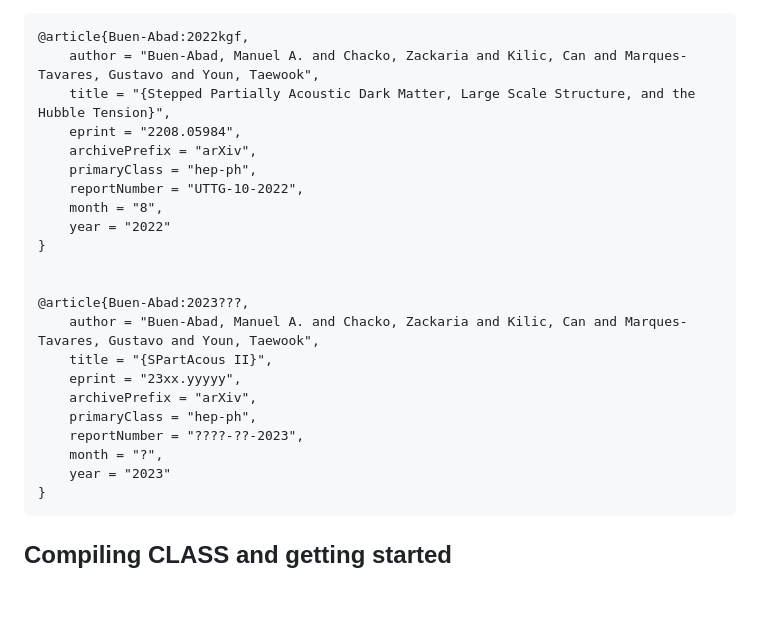
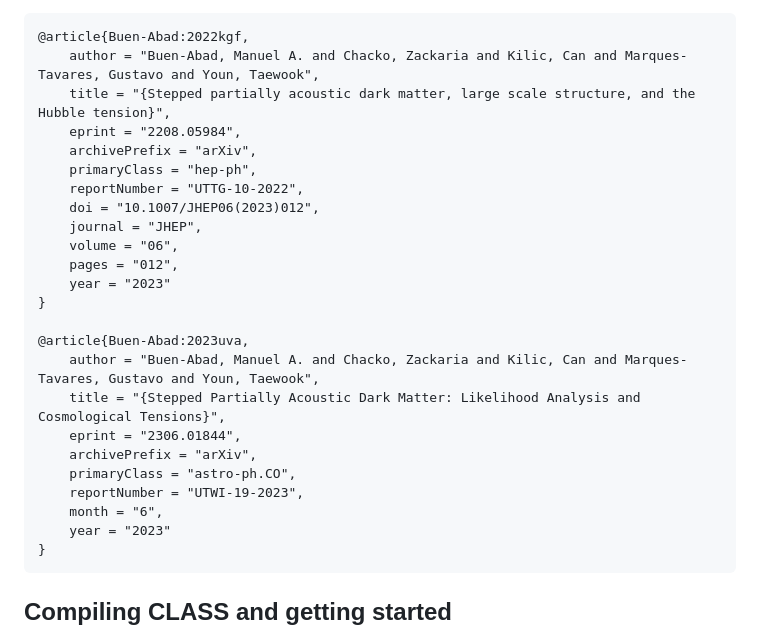
Before and after one commit to ManuelBuenAbad/class_spartacous, a Markdown page: README.md, the part around the change. GitHub-like rendering; blank space fills up the shorter version.

Commit message:
updated SPartAcous bibliography

```diff
--- a/README.md
+++ b/README.md
@@ -29,24 +29,26 @@ The BibTeX entries for our two SPartAcous papers are:
 
     @article{Buen-Abad:2022kgf,
         author = "Buen-Abad, Manuel A. and Chacko, Zackaria and Kilic, Can and Marques-Tavares, Gustavo and Youn, Taewook",
-        title = "{Stepped Partially Acoustic Dark Matter, Large Scale Structure, and the Hubble Tension}",
+        title = "{Stepped partially acoustic dark matter, large scale structure, and the Hubble tension}",
         eprint = "2208.05984",
         archivePrefix = "arXiv",
         primaryClass = "hep-ph",
         reportNumber = "UTTG-10-2022",
-        month = "8",
-        year = "2022"
+        doi = "10.1007/JHEP06(2023)012",
+        journal = "JHEP",
+        volume = "06",
+        pages = "012",
+        year = "2023"
     }
 
-
-    @article{Buen-Abad:2023???,
+    @article{Buen-Abad:2023uva,
         author = "Buen-Abad, Manuel A. and Chacko, Zackaria and Kilic, Can and Marques-Tavares, Gustavo and Youn, Taewook",
-        title = "{SPartAcous II}",
-        eprint = "23xx.yyyyy",
+        title = "{Stepped Partially Acoustic Dark Matter: Likelihood Analysis and Cosmological Tensions}",
+        eprint = "2306.01844",
         archivePrefix = "arXiv",
-        primaryClass = "hep-ph",
-        reportNumber = "????-??-2023",
-        month = "?",
+        primaryClass = "astro-ph.CO",
+        reportNumber = "UTWI-19-2023",
+        month = "6",
         year = "2023"
     }
 
```
